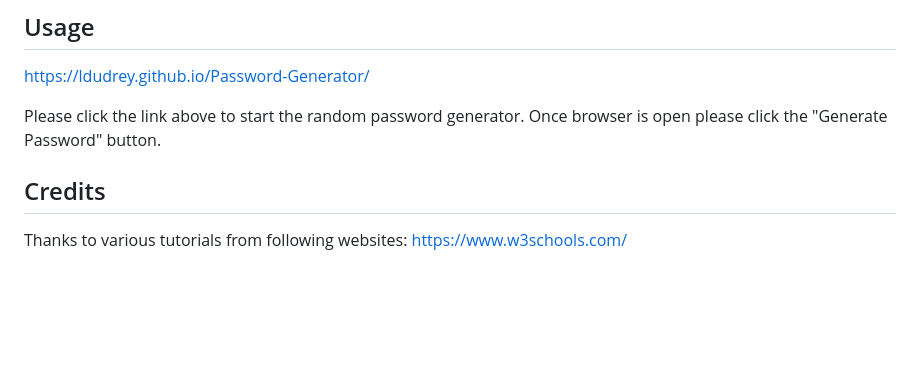
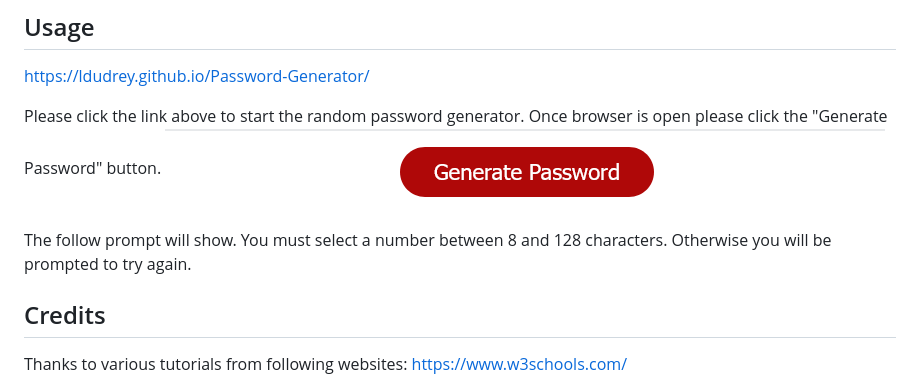
Before and after one commit to LDudrey/Password-Generator, a Markdown page: README.md, the part around the change. GitHub-like rendering; pictures changed too: assets/images/Password Generator Button.png (added); blank space fills up the shorter version.

Commit message:
added more to readme file

```diff
--- a/README.md
+++ b/README.md
@@ -8,6 +8,10 @@ Secure passwords are a key component of security within any company. Employees c
 https://ldudrey.github.io/Password-Generator/
 
 Please click the link above to start the random password generator. Once browser is open please click the "Generate Password" button.
+![The Password Generator application displays a red button to "Generate Password".](./assets/images/Password%20Generator%20Button.png)
+
+The follow prompt will show. You must select a number between 8 and 128 characters. Otherwise you will be prompted to try again.
+
 
 ## Credits
 
```
